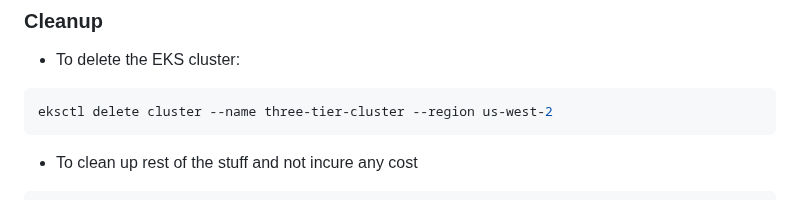
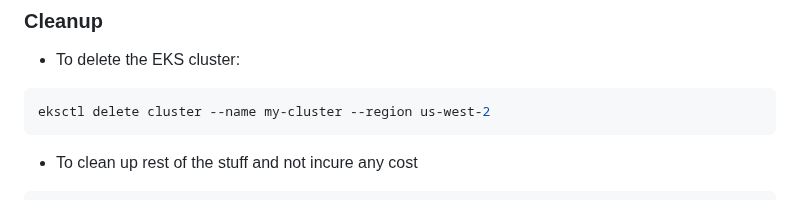
Before and after one commit to Devilspsychiccoder/AWS-EKS-Three-tier-Application-Deployment-, a Markdown page: README.md, the part around the change. Rendered like a GitHub page.

````diff
--- a/README.md
+++ b/README.md
@@ -185,7 +185,7 @@ kubectl apply -f full_stack_lb.yaml
 ### Cleanup
 - To delete the EKS cluster:
 ``` shell
-eksctl delete cluster --name three-tier-cluster --region us-west-2
+eksctl delete cluster --name my-cluster --region us-west-2
 ```
 - To clean up rest of the stuff and not incure any cost
 ```
````
